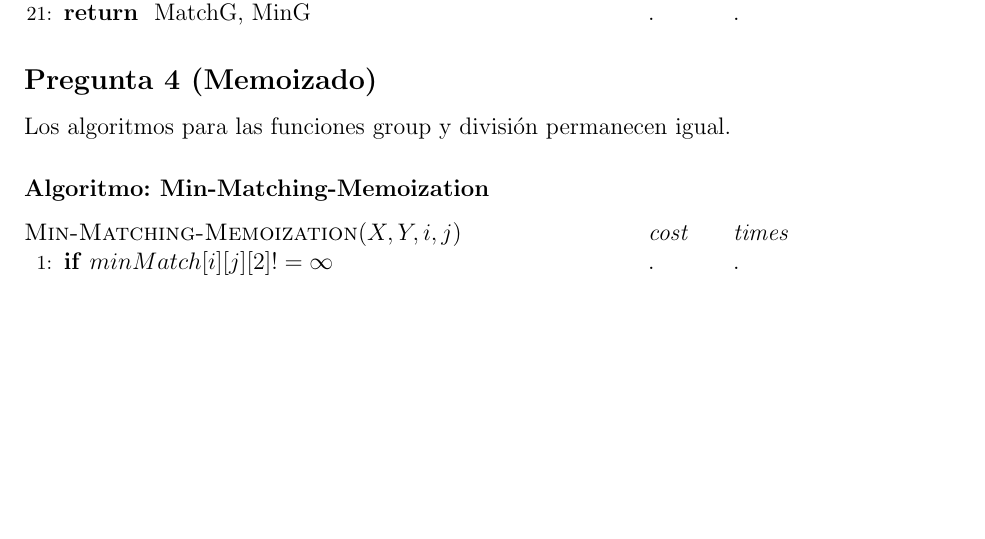
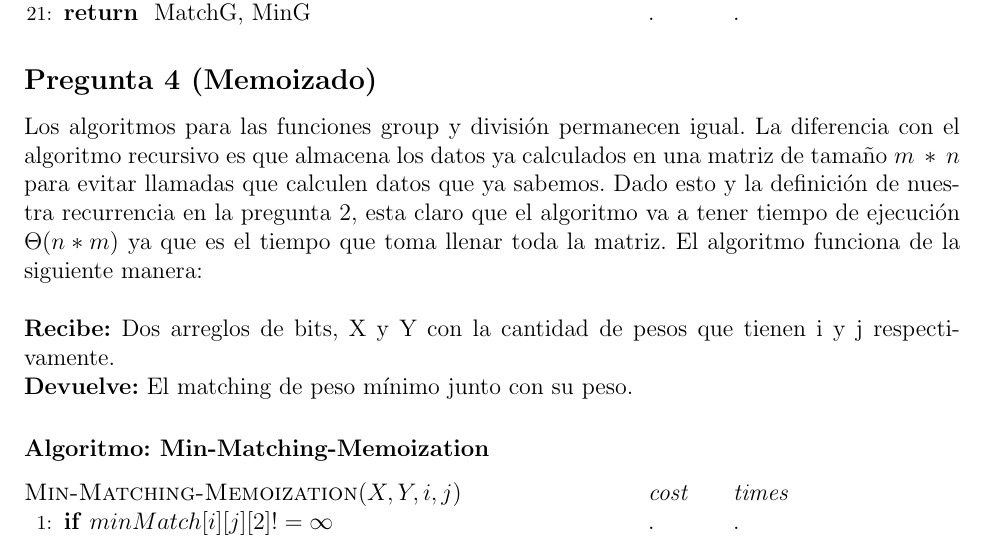
Before and after one commit to DiegoELT/ADAProject, a LaTeX document (paper/Proyecto.tex): part of page 5 of 6, cut so that both start at the same text, the shorter picture padded with empty space. Compiled offline with pdfLaTeX.

Commit message:
Added proof for the memoization algorithm

```diff
--- a/paper/Proyecto.tex
+++ b/paper/Proyecto.tex
@@ -321,7 +321,13 @@ $Y = \textsc{Get-Blocks}(B,p)$
 
 \subsection*{Pregunta 4 (Memoizado)}
 
-\noindent Los algoritmos para las funciones group y división permanecen igual.
+\noindent Los algoritmos para las funciones group y división permanecen igual. La diferencia con el algoritmo
+recursivo es que almacena los datos ya calculados en una matriz de tamaño $m\ *\ n$ para evitar llamadas que
+calculen datos que ya sabemos. Dado esto y la definición de nuestra recurrencia en la pregunta 2, esta claro que el
+algoritmo va a tener tiempo de ejecución $\Theta(n*m)$ ya que es el tiempo que toma llenar toda la matriz. El algoritmo
+funciona de la siguiente manera:\\
+\\\textbf{Recibe:} Dos arreglos de bits, X y Y con la cantidad de pesos que tienen i y j respectivamente.
+\\\textbf{Devuelve:} El matching de peso mínimo junto con su peso.
 
 \subsubsection*{Algoritmo: Min-Matching-Memoization}
 
```
Also changed, not shown: paper/Proyecto.pdf.
